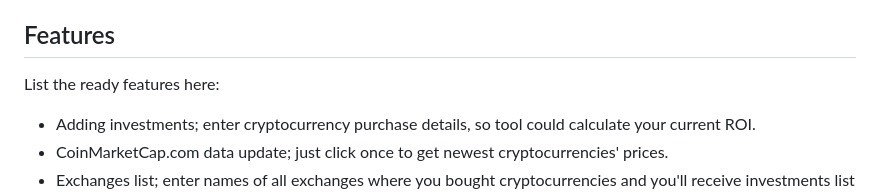
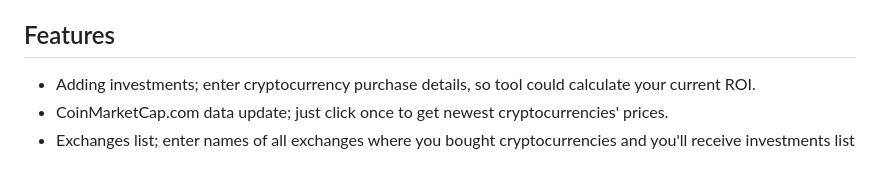
Before and after one commit to kacperkos/Crypto-Index-2019, a Markdown page: README.md, the part around the change. GitHub-like rendering; blank space fills up the shorter version.

```diff
--- a/README.md
+++ b/README.md
@@ -34,7 +34,6 @@
 
 
 ## Features
-List the ready features here:
 - Adding investments; enter cryptocurrency purchase details, so tool could calculate your current ROI.
 - CoinMarketCap.com data update; just click once to get newest cryptocurrencies' prices.
 - Exchanges list; enter names of all exchanges where you bought cryptocurrencies and you'll receive investments list for all of them.
```
